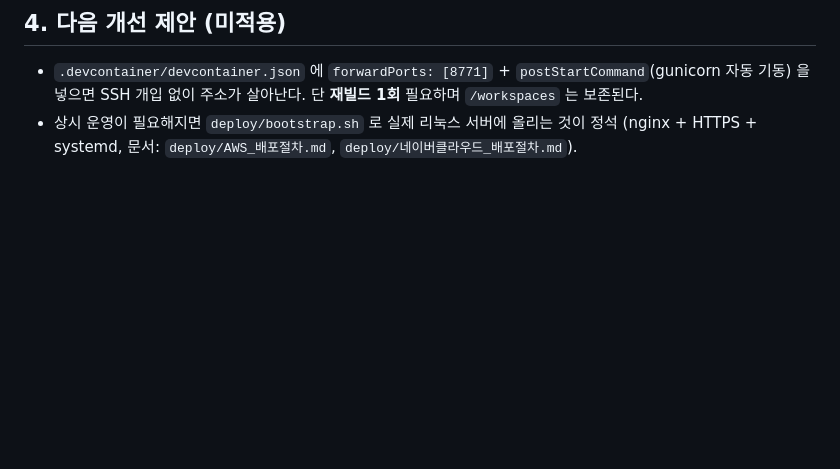
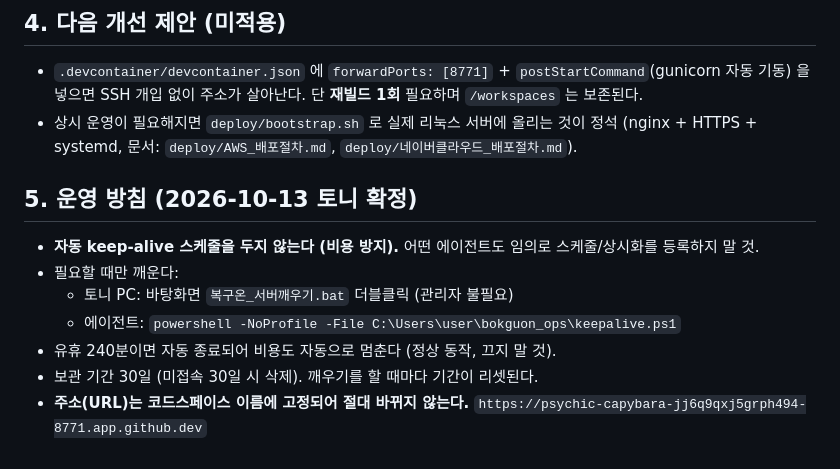
Before and after one commit to tak21542154-ux/bokguon, a Markdown page: deploy/코드스페이스_운영절차.md, the part around the change. Drawn GitHub-style; blank space fills up the shorter version.

Commit message:
docs(deploy): manual-only keepalive policy, no scheduled cost (Tony decision)

```diff
--- a/deploy/코드스페이스_운영절차.md
+++ b/deploy/코드스페이스_운영절차.md
@@ -59,3 +59,14 @@ curl -o /dev/null -w "%{http_code}" https://psychic-capybara-jj6q9qxj5grph494-87
   을 넣으면 SSH 개입 없이 주소가 살아난다. 단 **재빌드 1회** 필요하며 `/workspaces` 는 보존된다.
 - 상시 운영이 필요해지면 `deploy/bootstrap.sh` 로 실제 리눅스 서버에 올리는 것이 정석
   (nginx + HTTPS + systemd, 문서: `deploy/AWS_배포절차.md`, `deploy/네이버클라우드_배포절차.md`).
+
+## 5. 운영 방침 (2026-10-13 토니 확정)
+- **자동 keep-alive 스케줄을 두지 않는다 (비용 방지).** 어떤 에이전트도 임의로
+  스케줄/상시화를 등록하지 말 것.
+- 필요할 때만 깨운다:
+  - 토니 PC: 바탕화면 `복구온_서버깨우기.bat` 더블클릭 (관리자 불필요)
+  - 에이전트: `powershell -NoProfile -File C:\Users\user\bokguon_ops\keepalive.ps1`
+- 유휴 240분이면 자동 종료되어 비용도 자동으로 멈춘다 (정상 동작, 끄지 말 것).
+- 보관 기간 30일 (미접속 30일 시 삭제). 깨우기를 할 때마다 기간이 리셋된다.
+- **주소(URL)는 코드스페이스 이름에 고정되어 절대 바뀌지 않는다.**
+  `https://psychic-capybara-jj6q9qxj5grph494-8771.app.github.dev`
```
